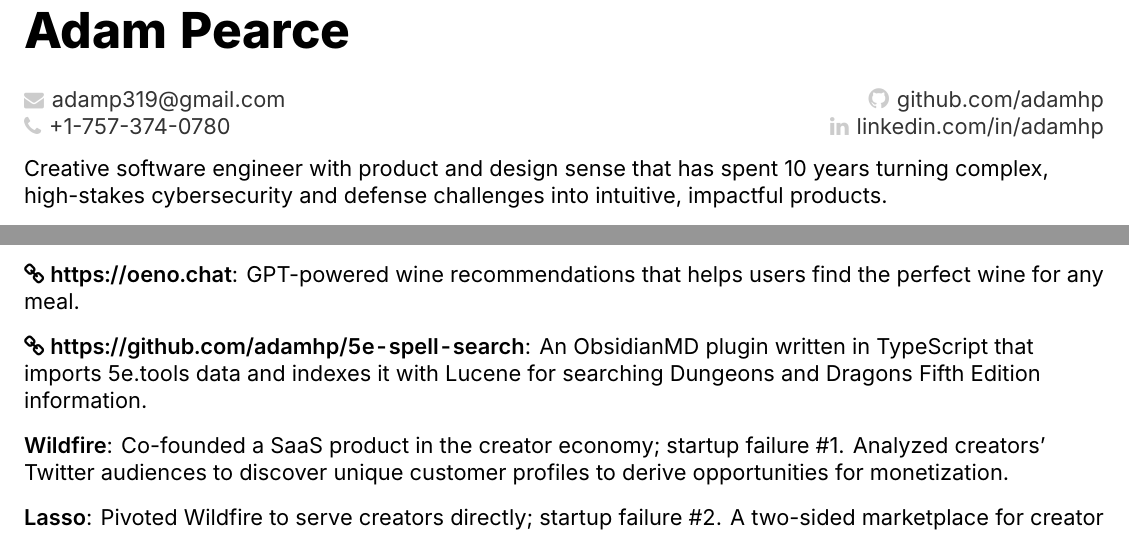
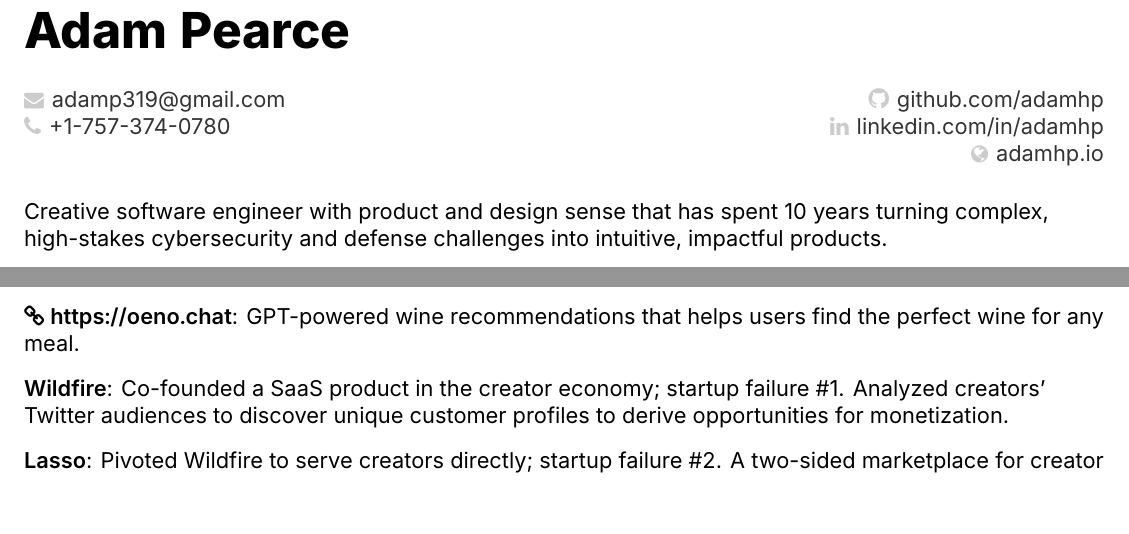
Before and after one commit to adamhp/resume, a LaTeX CV (resume.tex): two parts of pages 1 and 2 of 2, joined at a grey line, cut so that both start at the same text. Compiled offline with XeLaTeX.

Commit message:
fix: remove project

```diff
--- a/resume.tex
+++ b/resume.tex
@@ -100,9 +100,11 @@
   \color{faint}\faPhone\hspace{4pt}\color{light}\href{tel:+17573740780}{+1-757-374-0780}
   & \color{faint}\faLinkedin\hspace{4pt}\color{light}\href{https://www.linkedin.com/in/adamhp/}{linkedin.com/in/adamhp} \\
 
+  & \color{faint}\small\faGlobe\normalsize\hspace{4pt}\color{light}\href{https://adamhp.io}{adamhp.io} \\
+
 \end{tabular*}
 
-\vspace{8pt}
+\vspace{16pt}
 
 Creative software engineer with product and design sense that has spent 10 years turning complex, high-stakes cybersecurity and defense challenges into intuitive, impactful products.
 
@@ -158,7 +160,6 @@
 \begin{itemize}[leftmargin=0pt]
   \item[]{\faLink\space \href{https://multiborder.io}{\intersemibold{https://multiborder.io}}}: An iOS app that creates borders around multiple images in different aspect ratios, in order to maximize viewability for social media without cropping. \\
   \item[]{\faLink\space \href{https://oeno.chat}{\intersemibold{https://oeno.chat}}}: GPT-powered wine recommendations that helps users find the perfect wine for any meal. \\
-  \item[]{\faLink\space \href{https://github.com/adamhp/5e-spell-search}{\intersemibold{https://github.com/adamhp/5e-spell-search}}}: An ObsidianMD plugin written in TypeScript that imports 5e.tools data and indexes it with Lucene for searching Dungeons and Dragons Fifth Edition information.  \\
   \item[]{\intersemibold{Wildfire}}: Co-founded a SaaS product in the creator economy; startup failure \#1. Analyzed creators' Twitter audiences to discover unique customer profiles to derive opportunities for monetization. \\
   \item[]{\intersemibold{Lasso}}: Pivoted Wildfire to serve creators directly; startup failure \#2. A two-sided marketplace for creator discovery, brand campaigns, and brand-creator relationship management, including customized media kits for creators that showcased their audience and engagement metrics to help land better brand deals. \\
   \item[]{\intersemibold{Hobbies}}{}: Guitar, music composition, cooking, photography, design, tabletop RPGs, videogames, hiking, fly fishing, reading science fiction and fantasy, writing, microelectronics, gardening
```
Also changed, not shown: resume.tex (2 more changed lines).
